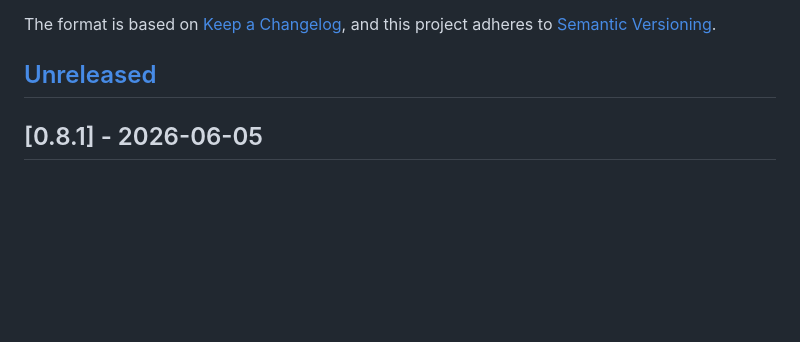
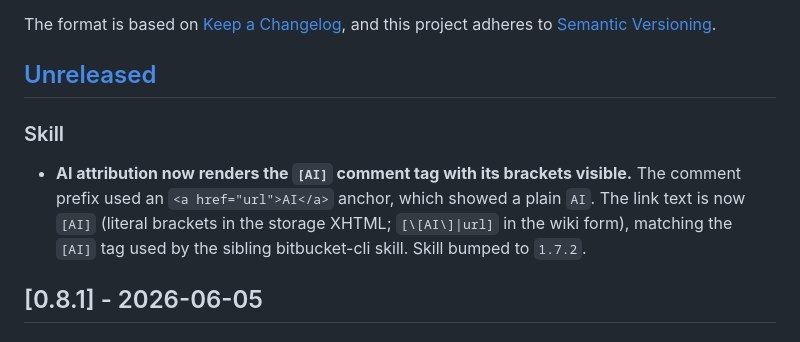
Before and after one commit to AngelMsger/confluence-cli, a Markdown page: CHANGELOG.md, the part around the change. Rendered like a GitHub page; blank space fills up the shorter version.

```diff
--- a/CHANGELOG.md
+++ b/CHANGELOG.md
@@ -6,6 +6,14 @@ The format is based on [Keep a Changelog](https://keepachangelog.com/en/1.1.0/),
 and this project adheres to [Semantic Versioning](https://semver.org/spec/v2.0.0.html).
 
 ## [Unreleased]
+
+### Skill
+
+- **AI attribution now renders the `[AI]` comment tag with its brackets visible.**
+  The comment prefix used an `<a href="url">AI</a>` anchor, which showed a plain `AI`.
+  The link text is now `[AI]` (literal brackets in the storage XHTML; `[\[AI\]|url]`
+  in the wiki form), matching the `[AI]` tag used by the sibling bitbucket-cli skill.
+  Skill bumped to `1.7.2`.
 
 ## [0.8.1] - 2026-06-05
 
```
Also changed, not shown: skills/confluence/SKILL.md (+5 -4 lines), 1 other file.
